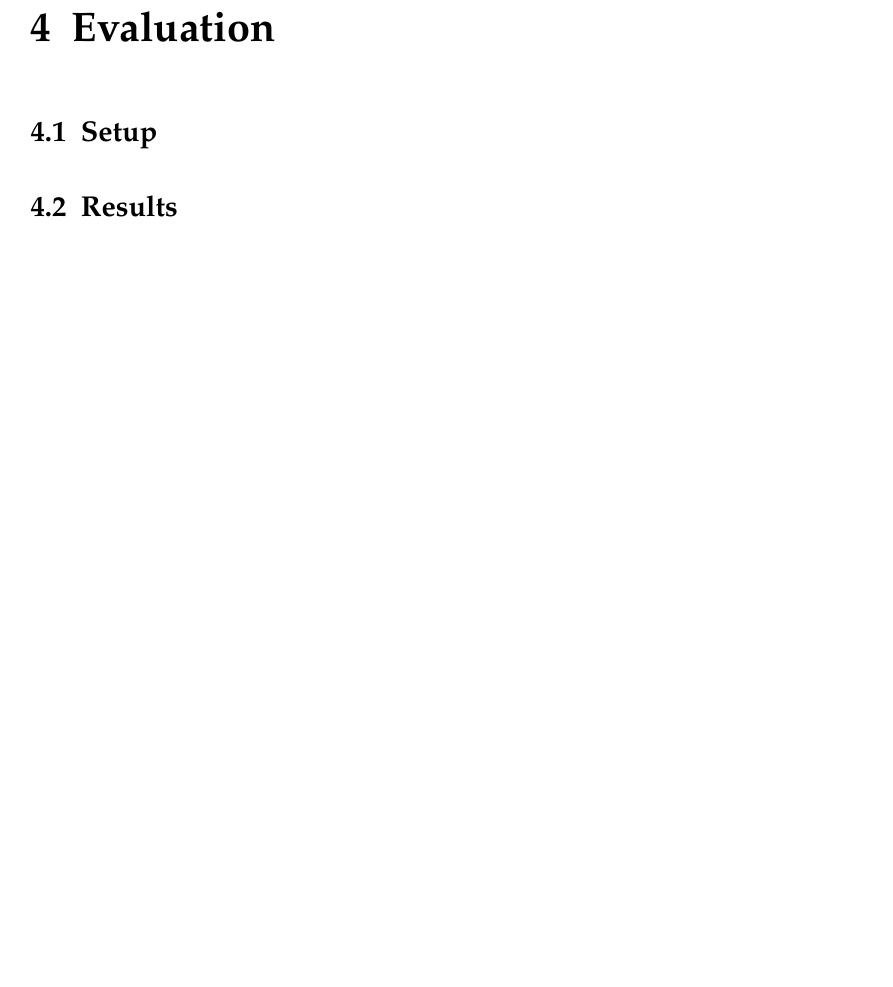
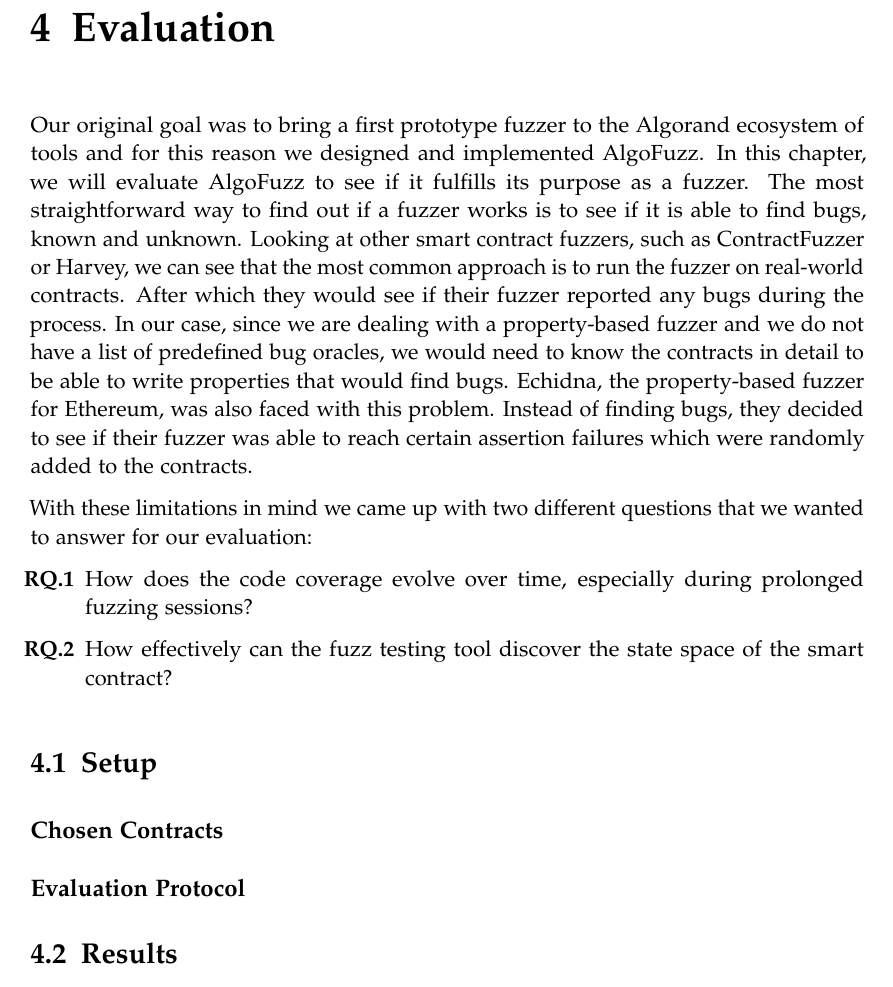
Before and after one commit to denispaluca/msc-thesis, a LaTeX thesis (main.tex, which reads chapters/04_evaluation.tex): part of page 44 of 55, cut so that both start at the same text. Compiled offline with pdfLaTeX.

Commit message:
Add starting paragraph

```diff
--- a/chapters/04_evaluation.tex
+++ b/chapters/04_evaluation.tex
@@ -2,7 +2,30 @@
 % Add the above to each chapter to make compiling the PDF easier in some editors.
 
 \chapter{Evaluation}\label{chapter:evaluation}
+Our original goal was to bring a first prototype fuzzer to the Algorand ecosystem of tools and for this reason we designed and implemented AlgoFuzz.
+In this chapter, we will evaluate AlgoFuzz to see if it fulfills its purpose as a fuzzer.
+The most straightforward way to find out if a fuzzer works is to see if it is able to find bugs, known and unknown.
+Looking at other smart contract fuzzers, such as ContractFuzzer or Harvey, we can see that the most common approach is to run the fuzzer on real-world contracts.
+After which they would see if their fuzzer reported any bugs during the process.
+In our case, since we are dealing with a property-based fuzzer and we do not have a list of predefined bug oracles, we would need to know the contracts in detail to be able to write properties that would find bugs.
+Echidna, the property-based fuzzer for Ethereum, was also faced with this problem.
+Instead of finding bugs, they decided to see if their fuzzer was able to reach certain assertion failures which were randomly added to the contracts.
+
+With these limitations in mind we came up with two different questions that we wanted to answer for our evaluation:
+\begin{enumerate}
+    \item[\textbf{RQ.1}] How does the code coverage evolve over time, especially during prolonged fuzzing sessions?
+
+    \item[\textbf{RQ.2}] How effectively can the fuzz testing tool discover the state space of the smart contract?
+\end{enumerate}
+
+
+
+
 
 \section{Setup}
 
+\subsection*{Chosen Contracts}
+
+\subsection*{Evaluation Protocol}
+
 \section{Results}
```
